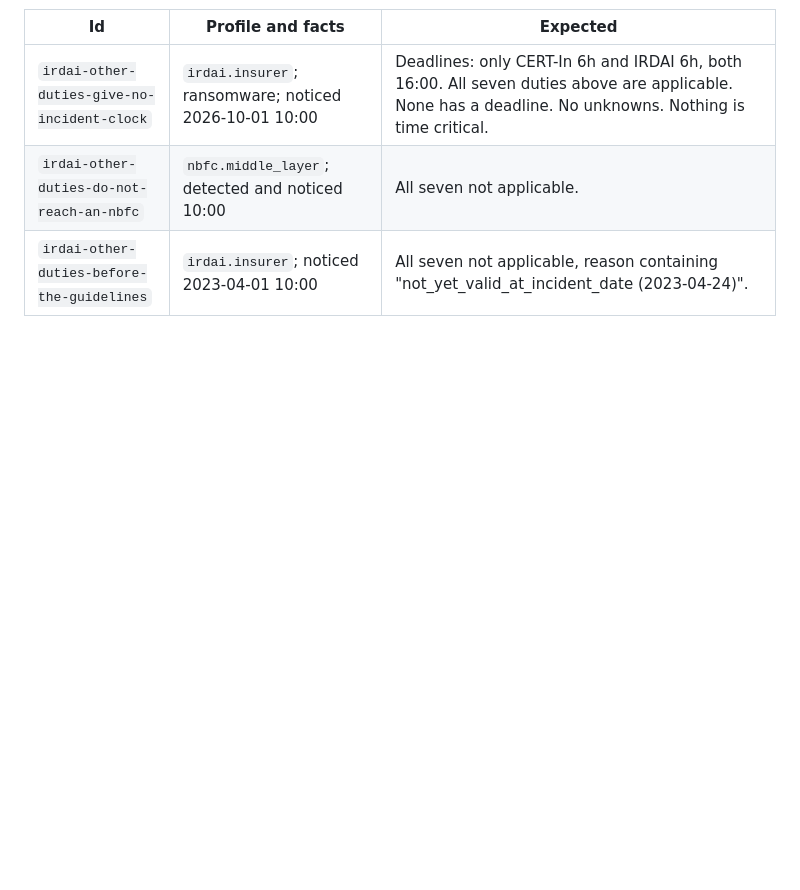
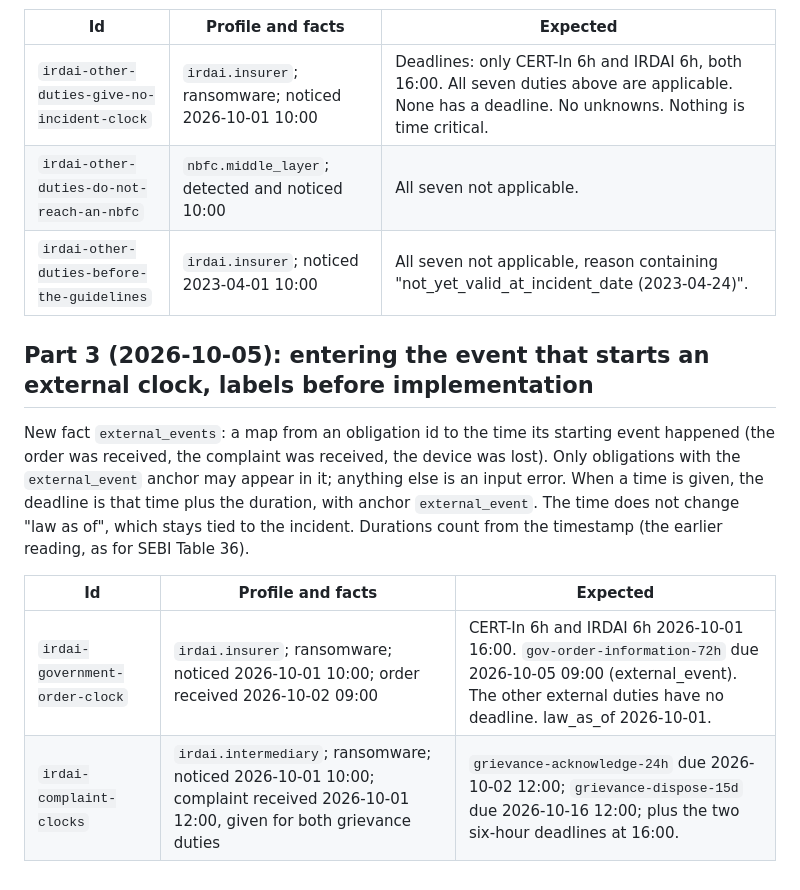
Before and after one commit to amy-25flip/sentinelbrief, a Markdown page: docs/LABELS_IRDAI.md, the part around the change. Drawn GitHub-style; blank space fills up the shorter version.

Commit message:
labels: IRDAI part 3, external clock start times (before implementation)

```diff
--- a/docs/LABELS_IRDAI.md
+++ b/docs/LABELS_IRDAI.md
@@ -73,3 +73,12 @@ Read in full for this part: Policy 2.2 section 3.3 (PDF page 176), Policy 2.8 se
 | `irdai-other-duties-give-no-incident-clock` | `irdai.insurer`; ransomware; noticed 2026-10-01 10:00 | Deadlines: only CERT-In 6h and IRDAI 6h, both 16:00. All seven duties above are applicable. None has a deadline. No unknowns. Nothing is time critical. |
 | `irdai-other-duties-do-not-reach-an-nbfc` | `nbfc.middle_layer`; detected and noticed 10:00 | All seven not applicable. |
 | `irdai-other-duties-before-the-guidelines` | `irdai.insurer`; noticed 2023-04-01 10:00 | All seven not applicable, reason containing "not_yet_valid_at_incident_date (2023-04-24)". |
+
+## Part 3 (2026-10-05): entering the event that starts an external clock, labels before implementation
+
+New fact `external_events`: a map from an obligation id to the time its starting event happened (the order was received, the complaint was received, the device was lost). Only obligations with the `external_event` anchor may appear in it; anything else is an input error. When a time is given, the deadline is that time plus the duration, with anchor `external_event`. The time does not change "law as of", which stays tied to the incident. Durations count from the timestamp (the earlier reading, as for SEBI Table 36).
+
+| Id | Profile and facts | Expected |
+|---|---|---|
+| `irdai-government-order-clock` | `irdai.insurer`; ransomware; noticed 2026-10-01 10:00; order received 2026-10-02 09:00 | CERT-In 6h and IRDAI 6h 2026-10-01 16:00. `gov-order-information-72h` due 2026-10-05 09:00 (external_event). The other external duties have no deadline. law_as_of 2026-10-01. |
+| `irdai-complaint-clocks` | `irdai.intermediary`; ransomware; noticed 2026-10-01 10:00; complaint received 2026-10-01 12:00, given for both grievance duties | `grievance-acknowledge-24h` due 2026-10-02 12:00; `grievance-dispose-15d` due 2026-10-16 12:00; plus the two six-hour deadlines at 16:00. |
```
